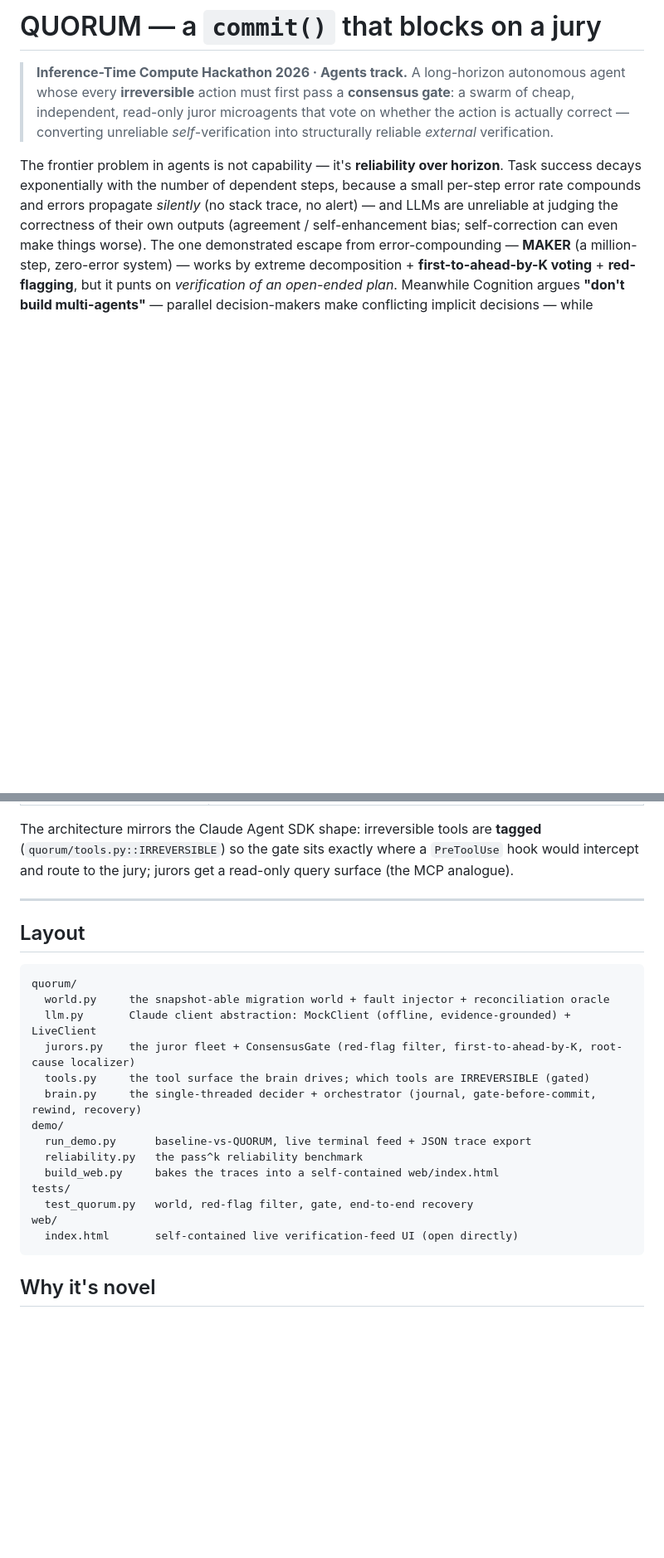
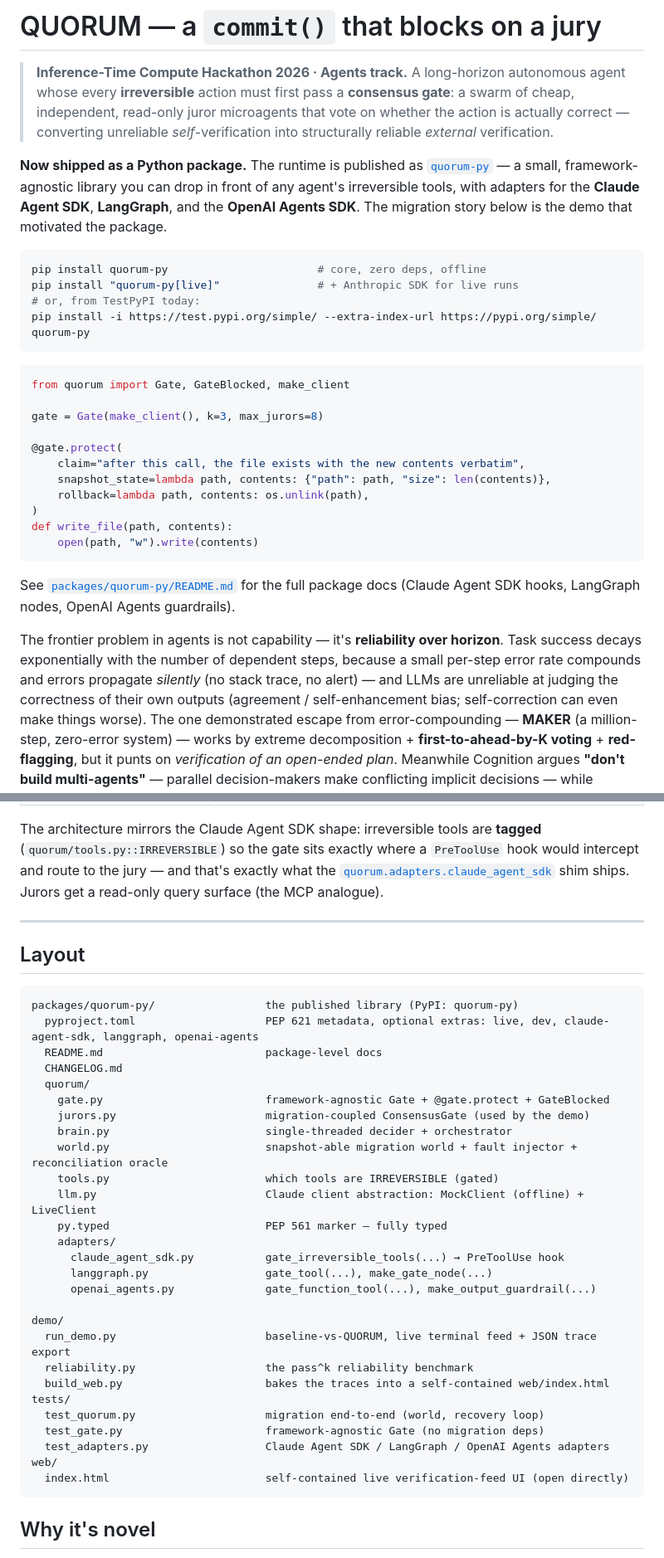
Before and after one commit to sarvesh-tiku/quorum, a Markdown page: README.md, 2 parts joined by grey strips. Shown at 83% size. Rendered like a GitHub page; blank space fills up the shorter version.

Commit message:
README: surface the quorum-py package + new layout
The repo is no longer just a hackathon demo — the runtime ships as quorum-py
on (Test)PyPI with adapters for Claude Agent SDK, LangGraph, and OpenAI Agents.
Update top-level README so anyone landing here sees the install snippet, the
@gate.protect example, and the new packages/quorum-py/ source layout, while
keeping the migration-demo narrative intact.

Co-Authored-By: Claude Opus 4.7 (1M context) <noreply@anthropic.com>

````diff
--- a/README.md
+++ b/README.md
@@ -5,6 +5,36 @@
 > of cheap, independent, read-only juror microagents that vote on whether the action is
 > actually correct — converting unreliable *self*-verification into structurally reliable
 > *external* verification.
+
+**Now shipped as a Python package.** The runtime is published as
+[`quorum-py`](https://test.pypi.org/project/quorum-py/) — a small,
+framework-agnostic library you can drop in front of any agent's irreversible tools, with
+adapters for the **Claude Agent SDK**, **LangGraph**, and the **OpenAI Agents SDK**. The
+migration story below is the demo that motivated the package.
+
+```bash
+pip install quorum-py                       # core, zero deps, offline
+pip install "quorum-py[live]"               # + Anthropic SDK for live runs
+# or, from TestPyPI today:
+pip install -i https://test.pypi.org/simple/ --extra-index-url https://pypi.org/simple/ quorum-py
+```
+
+```python
+from quorum import Gate, GateBlocked, make_client
+
+gate = Gate(make_client(), k=3, max_jurors=8)
+
+@gate.protect(
+    claim="after this call, the file exists with the new contents verbatim",
+    snapshot_state=lambda path, contents: {"path": path, "size": len(contents)},
+    rollback=lambda path, contents: os.unlink(path),
+)
+def write_file(path, contents):
+    open(path, "w").write(contents)
+```
+
+See [`packages/quorum-py/README.md`](packages/quorum-py/README.md) for the full package
+docs (Claude Agent SDK hooks, LangGraph nodes, OpenAI Agents guardrails).
 
 The frontier problem in agents is not capability — it's **reliability over horizon**. Task
 success decays exponentially with the number of dependent steps, because a small per-step
@@ -167,27 +197,42 @@ python3 demo/run_demo.py --live
 
 The architecture mirrors the Claude Agent SDK shape: irreversible tools are **tagged**
 (`quorum/tools.py::IRREVERSIBLE`) so the gate sits exactly where a `PreToolUse` hook would
-intercept and route to the jury; jurors get a read-only query surface (the MCP analogue).
+intercept and route to the jury — and that's exactly what the
+[`quorum.adapters.claude_agent_sdk`](packages/quorum-py/quorum/adapters/claude_agent_sdk.py)
+shim ships. Jurors get a read-only query surface (the MCP analogue).
 
 ---
 
 ## Layout
 
 ```
-quorum/
-  world.py     the snapshot-able migration world + fault injector + reconciliation oracle
-  llm.py       Claude client abstraction: MockClient (offline, evidence-grounded) + LiveClient
-  jurors.py    the juror fleet + ConsensusGate (red-flag filter, first-to-ahead-by-K, root-cause localizer)
-  tools.py     the tool surface the brain drives; which tools are IRREVERSIBLE (gated)
-  brain.py     the single-threaded decider + orchestrator (journal, gate-before-commit, rewind, recovery)
+packages/quorum-py/                 the published library (PyPI: quorum-py)
+  pyproject.toml                    PEP 621 metadata, optional extras: live, dev, claude-agent-sdk, langgraph, openai-agents
+  README.md                         package-level docs
+  CHANGELOG.md
+  quorum/
+    gate.py                         framework-agnostic Gate + @gate.protect + GateBlocked
+    jurors.py                       migration-coupled ConsensusGate (used by the demo)
+    brain.py                        single-threaded decider + orchestrator
+    world.py                        snapshot-able migration world + fault injector + reconciliation oracle
+    tools.py                        which tools are IRREVERSIBLE (gated)
+    llm.py                          Claude client abstraction: MockClient (offline) + LiveClient
+    py.typed                        PEP 561 marker — fully typed
+    adapters/
+      claude_agent_sdk.py           gate_irreversible_tools(...) → PreToolUse hook
+      langgraph.py                  gate_tool(...), make_gate_node(...)
+      openai_agents.py              gate_function_tool(...), make_output_guardrail(...)
+
 demo/
-  run_demo.py      baseline-vs-QUORUM, live terminal feed + JSON trace export
-  reliability.py   the pass^k reliability benchmark
-  build_web.py     bakes the traces into a self-contained web/index.html
+  run_demo.py                       baseline-vs-QUORUM, live terminal feed + JSON trace export
+  reliability.py                    the pass^k reliability benchmark
+  build_web.py                      bakes the traces into a self-contained web/index.html
 tests/
-  test_quorum.py   world, red-flag filter, gate, end-to-end recovery
+  test_quorum.py                    migration end-to-end (world, recovery loop)
+  test_gate.py                      framework-agnostic Gate (no migration deps)
+  test_adapters.py                  Claude Agent SDK / LangGraph / OpenAI Agents adapters
 web/
-  index.html       self-contained live verification-feed UI (open directly)
+  index.html                        self-contained live verification-feed UI (open directly)
 ```
 
 ## Why it's novel
````
Also changed, not shown: other parts of README.md (+6 -6 lines).
